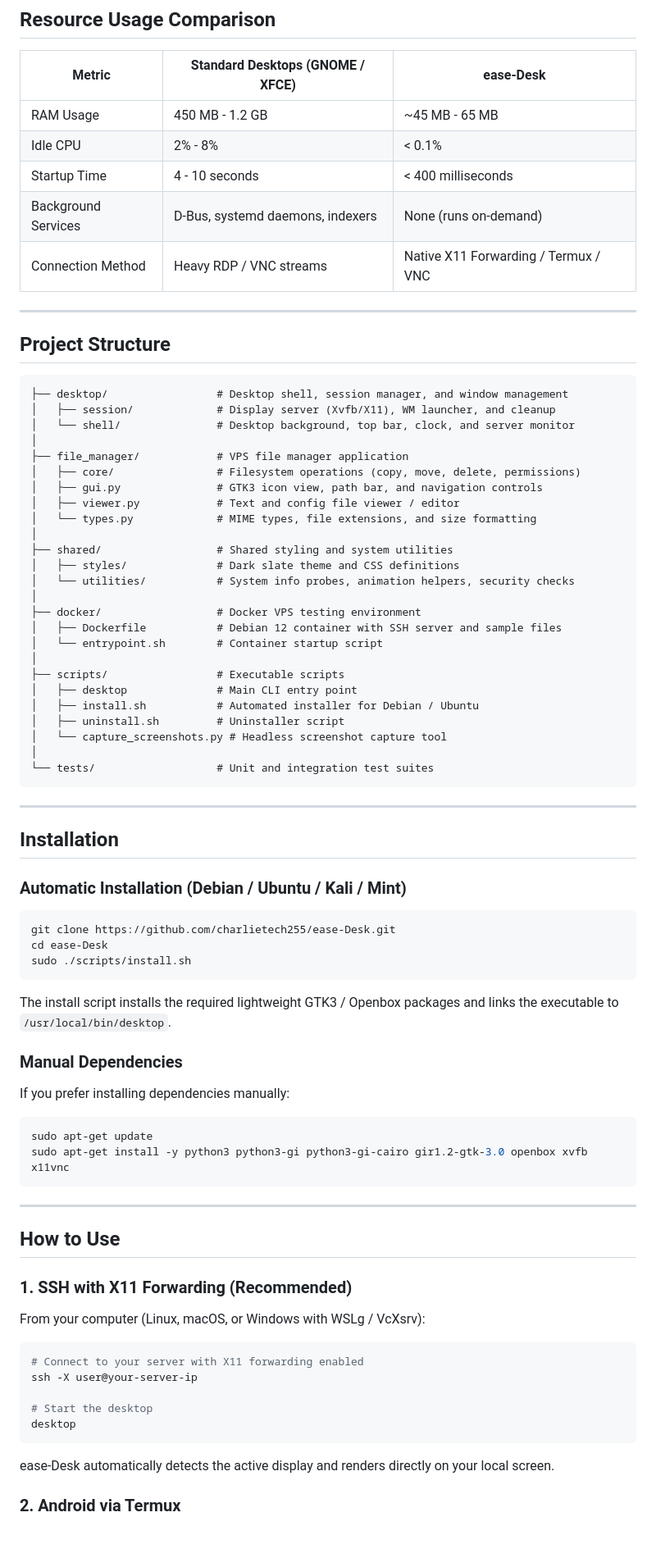
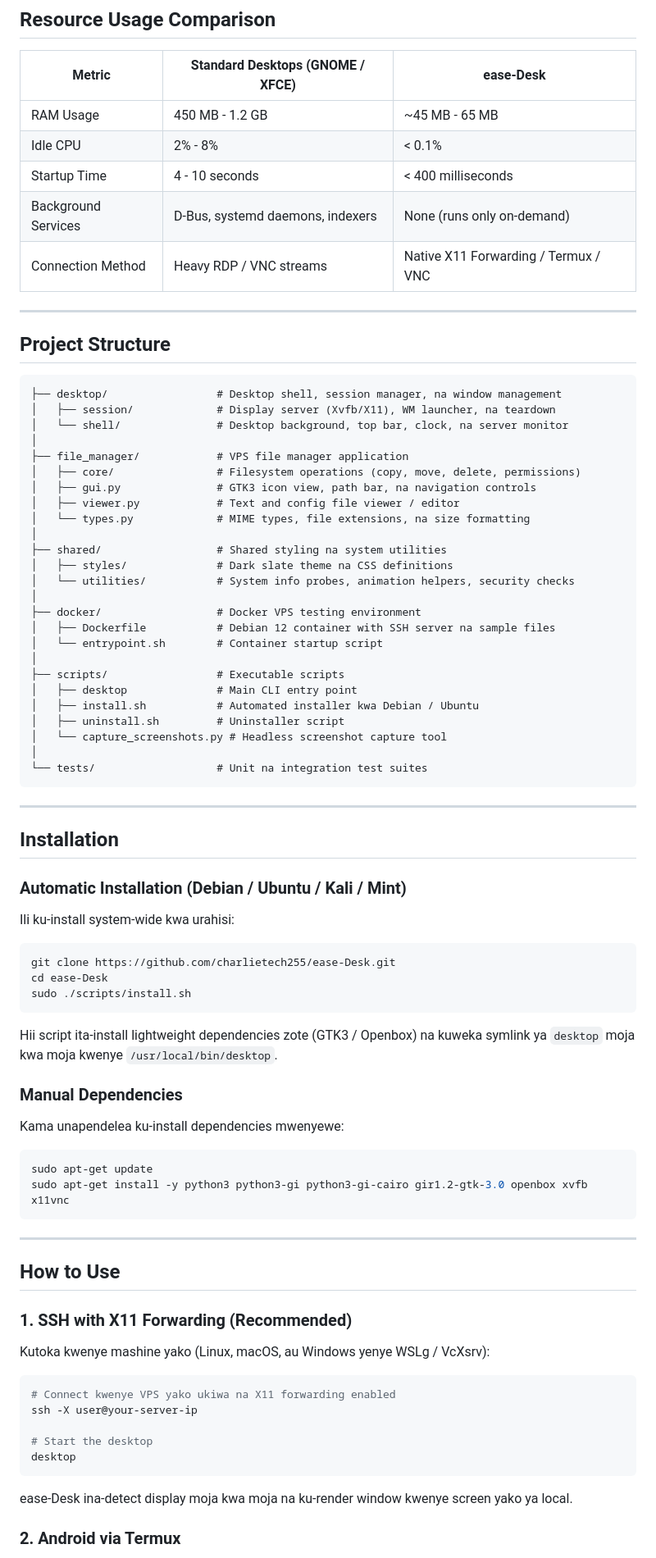
Before and after one commit to charlietech255/ease-Desk, a Markdown page: README.md, the part around one of its changes. Shown at 82% size. Rendered like a GitHub page; blank space fills up the shorter version.

````diff
--- a/README.md
+++ b/README.md
@@ -37,7 +37,7 @@ When closed, it exits completely and leaves zero idle processes running on your
 | RAM Usage | 450 MB - 1.2 GB | ~45 MB - 65 MB |
 | Idle CPU | 2% - 8% | < 0.1% |
 | Startup Time | 4 - 10 seconds | < 400 milliseconds |
-| Background Services | D-Bus, systemd daemons, indexers | None (runs on-demand) |
+| Background Services | D-Bus, systemd daemons, indexers | None (runs only on-demand) |
 | Connection Method | Heavy RDP / VNC streams | Native X11 Forwarding / Termux / VNC |
 
 ---
@@ -45,31 +45,31 @@ When closed, it exits completely and leaves zero idle processes running on your
 ## Project Structure
 
 ```text
-├── desktop/                 # Desktop shell, session manager, and window management
-│   ├── session/             # Display server (Xvfb/X11), WM launcher, and cleanup
-│   └── shell/               # Desktop background, top bar, clock, and server monitor
+├── desktop/                 # Desktop shell, session manager, na window management
+│   ├── session/             # Display server (Xvfb/X11), WM launcher, na teardown
+│   └── shell/               # Desktop background, top bar, clock, na server monitor
 │
 ├── file_manager/            # VPS file manager application
 │   ├── core/                # Filesystem operations (copy, move, delete, permissions)
-│   ├── gui.py               # GTK3 icon view, path bar, and navigation controls
+│   ├── gui.py               # GTK3 icon view, path bar, na navigation controls
 │   ├── viewer.py            # Text and config file viewer / editor
-│   └── types.py             # MIME types, file extensions, and size formatting
+│   └── types.py             # MIME types, file extensions, na size formatting
 │
-├── shared/                  # Shared styling and system utilities
-│   ├── styles/              # Dark slate theme and CSS definitions
+├── shared/                  # Shared styling na system utilities
+│   ├── styles/              # Dark slate theme na CSS definitions
 │   └── utilities/           # System info probes, animation helpers, security checks
 │
 ├── docker/                  # Docker VPS testing environment
-│   ├── Dockerfile           # Debian 12 container with SSH server and sample files
+│   ├── Dockerfile           # Debian 12 container with SSH server na sample files
 │   └── entrypoint.sh        # Container startup script
 │
 ├── scripts/                 # Executable scripts
 │   ├── desktop              # Main CLI entry point
-│   ├── install.sh           # Automated installer for Debian / Ubuntu
+│   ├── install.sh           # Automated installer kwa Debian / Ubuntu
 │   ├── uninstall.sh         # Uninstaller script
 │   └── capture_screenshots.py # Headless screenshot capture tool
 │
-└── tests/                   # Unit and integration test suites
+└── tests/                   # Unit na integration test suites
 ```
 
 ---
@@ -78,17 +78,19 @@ When closed, it exits completely and leaves zero idle processes running on your
 
 ### Automatic Installation (Debian / Ubuntu / Kali / Mint)
 
+Ili ku-install system-wide kwa urahisi:
+
 ```bash
 git clone https://github.com/charlietech255/ease-Desk.git
 cd ease-Desk
 sudo ./scripts/install.sh
 ```
 
-The install script installs the required lightweight GTK3 / Openbox packages and links the executable to `/usr/local/bin/desktop`.
+Hii script ita-install lightweight dependencies zote (GTK3 / Openbox) na kuweka symlink ya `desktop` moja kwa moja kwenye `/usr/local/bin/desktop`.
 
 ### Manual Dependencies
 
-If you prefer installing dependencies manually:
+Kama unapendelea ku-install dependencies mwenyewe:
 
 ```bash
 sudo apt-get update
@@ -101,17 +103,17 @@ sudo apt-get install -y python3 python3-gi python3-gi-cairo gir1.2-gtk-3.0 openb
 
 ### 1. SSH with X11 Forwarding (Recommended)
 
-From your computer (Linux, macOS, or Windows with WSLg / VcXsrv):
+Kutoka kwenye mashine yako (Linux, macOS, au Windows yenye WSLg / VcXsrv):
 
 ```bash
-# Connect to your server with X11 forwarding enabled
+# Connect kwenye VPS yako ukiwa na X11 forwarding enabled
 ssh -X user@your-server-ip
 
 # Start the desktop
 desktop
 ```
 
-ease-Desk automatically detects the active display and renders directly on your local screen.
+ease-Desk ina-detect display moja kwa moja na ku-render window kwenye screen yako ya local.
 
 ### 2. Android via Termux
 
````
Also changed, not shown: other parts of README.md (+23 -21 lines).
